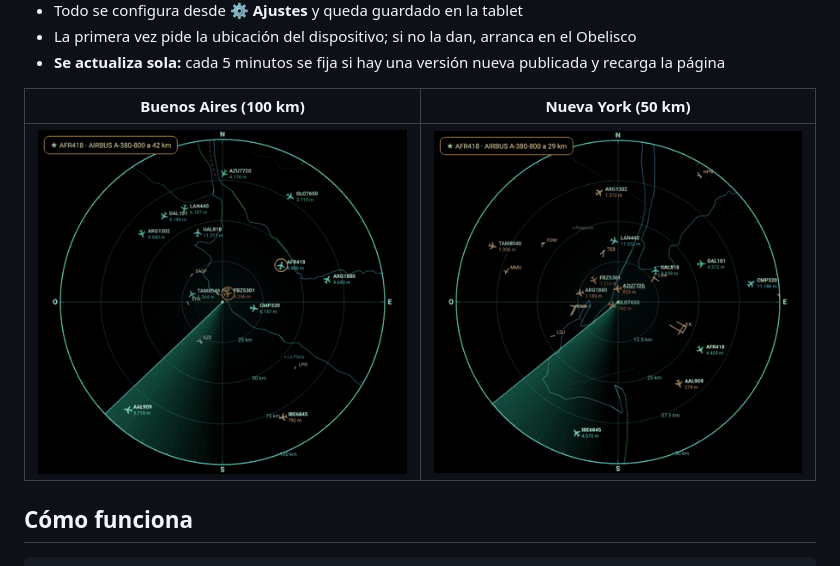
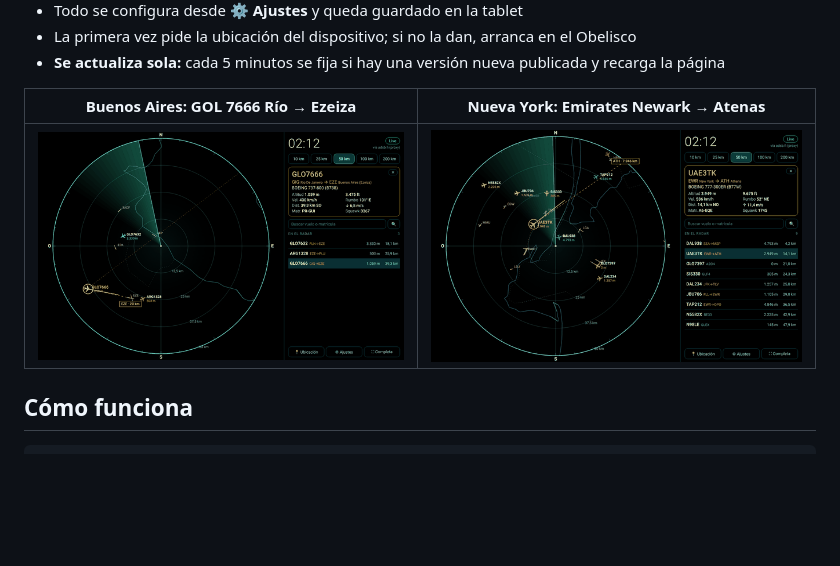
Before and after one commit to myzock/radar-vuelos, a Markdown page: README.md, the part around one of its changes. GitHub-like rendering; pictures changed too: docs/mapa-buenos-aires.png, docs/mapa-nueva-york.png; blank space fills up the shorter version.

```diff
--- a/README.md
+++ b/README.md
@@ -33,7 +33,7 @@ Radar de aviones en vivo pensado para dejar prendido en una tablet: muestra los
 - La primera vez pide la ubicación del dispositivo; si no la dan, arranca en el Obelisco
 - **Se actualiza sola:** cada 5 minutos se fija si hay una versión nueva publicada y recarga la página
 
-| Buenos Aires (100 km) | Nueva York (50 km) |
+| Buenos Aires: GOL 7666 Río → Ezeiza | Nueva York: Emirates Newark → Atenas |
 |---|---|
 | ![Buenos Aires](docs/mapa-buenos-aires.png) | ![Nueva York](docs/mapa-nueva-york.png) |
 
```
Also changed, not shown: other parts of README.md (+1 -1 lines), docs/captura.png, og.png (added), 2 other files.
